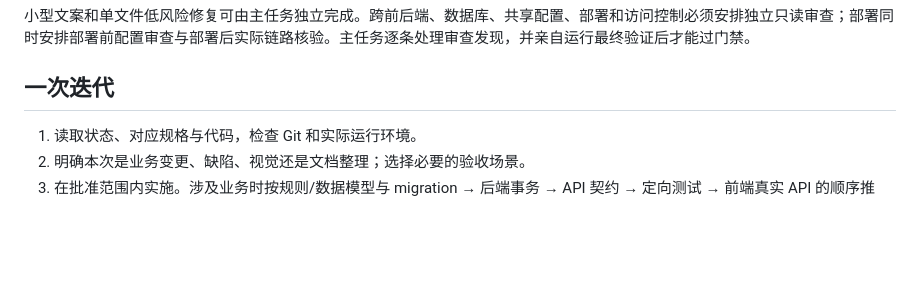
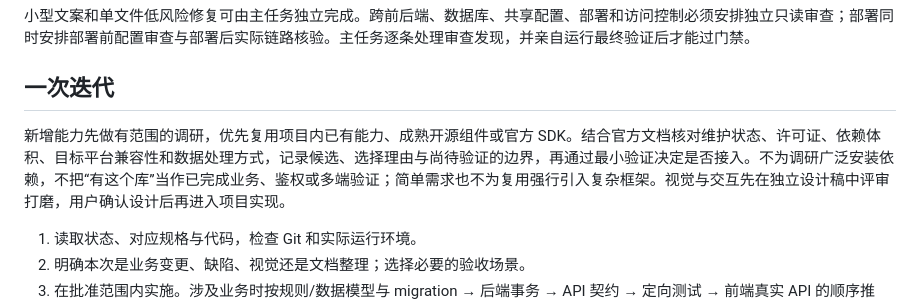
Before and after one commit to yangchaoxin-shawn/pantry-nook, a Markdown page: docs/collaboration.md, the part around the change. GitHub-like rendering; blank space fills up the shorter version.

Commit message:
docs: 约定先调研复用与独立设计评审

```diff
--- a/docs/collaboration.md
+++ b/docs/collaboration.md
@@ -25,6 +25,8 @@
 小型文案和单文件低风险修复可由主任务独立完成。跨前后端、数据库、共享配置、部署和访问控制必须安排独立只读审查；部署同时安排部署前配置审查与部署后实际链路核验。主任务逐条处理审查发现，并亲自运行最终验证后才能过门禁。
 
 ## 一次迭代
+
+新增能力先做有范围的调研，优先复用项目内已有能力、成熟开源组件或官方 SDK。结合官方文档核对维护状态、许可证、依赖体积、目标平台兼容性和数据处理方式，记录候选、选择理由与尚待验证的边界，再通过最小验证决定是否接入。不为调研广泛安装依赖，不把“有这个库”当作已完成业务、鉴权或多端验证；简单需求也不为复用强行引入复杂框架。视觉与交互先在独立设计稿中评审打磨，用户确认设计后再进入项目实现。
 
 1. 读取状态、对应规格与代码，检查 Git 和实际运行环境。
 2. 明确本次是业务变更、缺陷、视觉还是文档整理；选择必要的验收场景。
```
